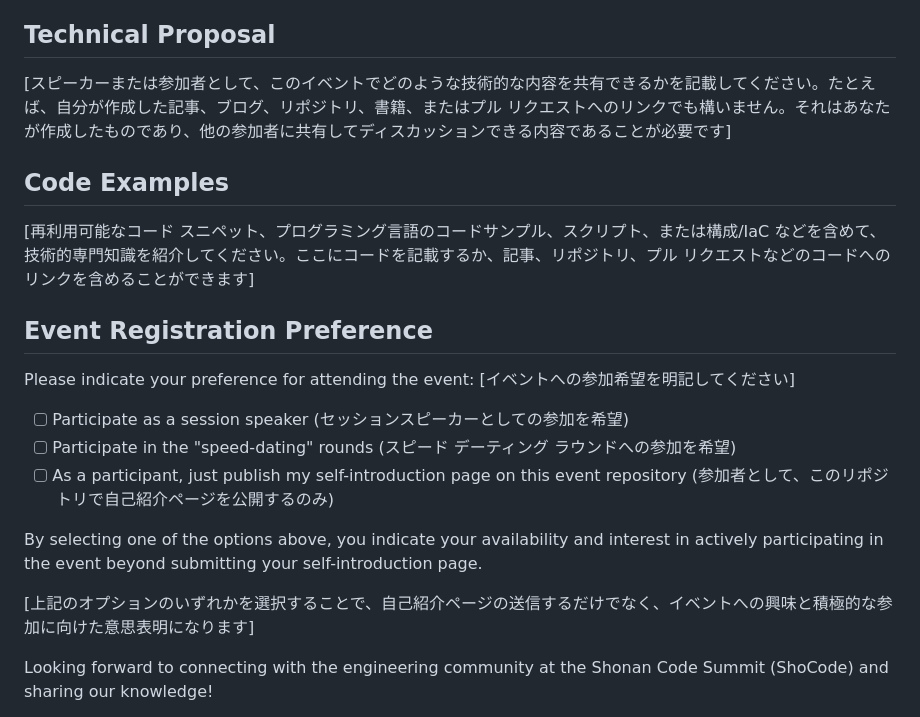
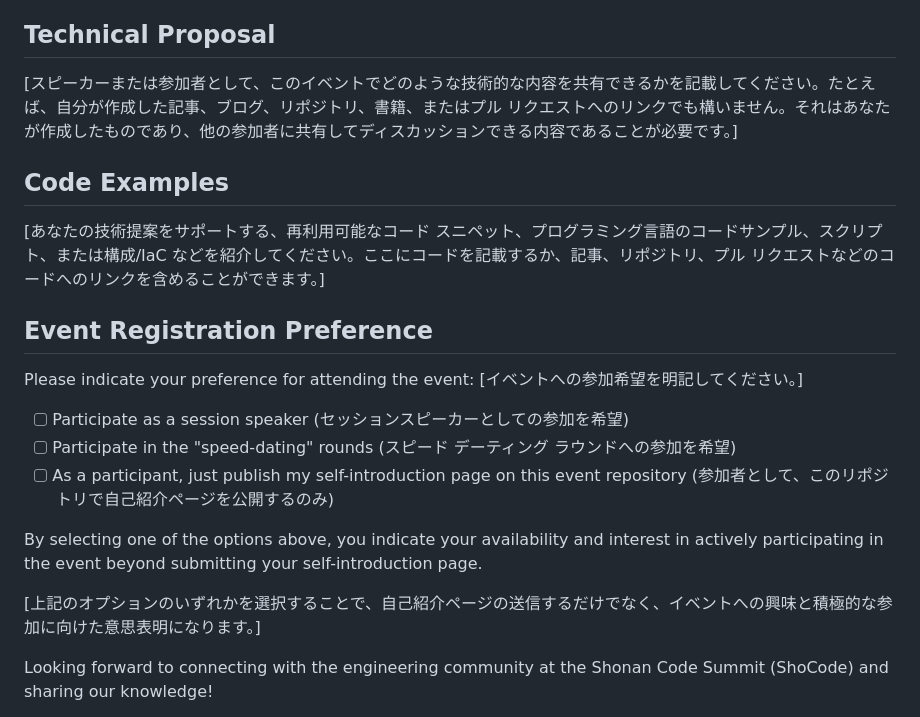
Before and after one commit to ShoCodeJP/ShoCode, a Markdown page: papers/template_jp.md, the part around the change. Rendered like a GitHub page.

Commit message:
Updated Japanese text with English text update

```diff
--- a/papers/template_jp.md
+++ b/papers/template_jp.md
@@ -15,16 +15,16 @@
 
 ## Technical Proposal
 
-[スピーカーまたは参加者として、このイベントでどのような技術的な内容を共有できるかを記載してください。たとえば、自分が作成した記事、ブログ、リポジトリ、書籍、またはプル リクエストへのリンクでも構いません。それはあなたが作成したものであり、他の参加者に共有してディスカッションできる内容であることが必要です]
+[スピーカーまたは参加者として、このイベントでどのような技術的な内容を共有できるかを記載してください。たとえば、自分が作成した記事、ブログ、リポジトリ、書籍、またはプル リクエストへのリンクでも構いません。それはあなたが作成したものであり、他の参加者に共有してディスカッションできる内容であることが必要です。]
 
 ## Code Examples
 
-[再利用可能なコード スニペット、プログラミング言語のコードサンプル、スクリプト、または構成/IaC などを含めて、技術的専門知識を紹介してください。ここにコードを記載するか、記事、リポジトリ、プル リクエストなどのコードへのリンクを含めることができます]
+[あなたの技術提案をサポートする、再利用可能なコード スニペット、プログラミング言語のコードサンプル、スクリプト、または構成/IaC などを紹介してください。ここにコードを記載するか、記事、リポジトリ、プル リクエストなどのコードへのリンクを含めることができます。]
 
 ## Event Registration Preference
 
 Please indicate your preference for attending the event:
-[イベントへの参加希望を明記してください]
+[イベントへの参加希望を明記してください。]
 
 - [ ] Participate as a session speaker (セッションスピーカーとしての参加を希望)
 - [ ] Participate in the "speed-dating" rounds (スピード デーティング ラウンドへの参加を希望)
@@ -32,7 +32,7 @@ Please indicate your preference for attending the event:
 
 By selecting one of the options above, you indicate your availability and interest in actively participating in the event beyond submitting your self-introduction page.
 
-[上記のオプションのいずれかを選択することで、自己紹介ページの送信するだけでなく、イベントへの興味と積極的な参加に向けた意思表明になります]
+[上記のオプションのいずれかを選択することで、自己紹介ページの送信するだけでなく、イベントへの興味と積極的な参加に向けた意思表明になります。]
 
 Looking forward to connecting with the engineering community at the Shonan Code Summit (ShoCode) and sharing our knowledge!
 
```
